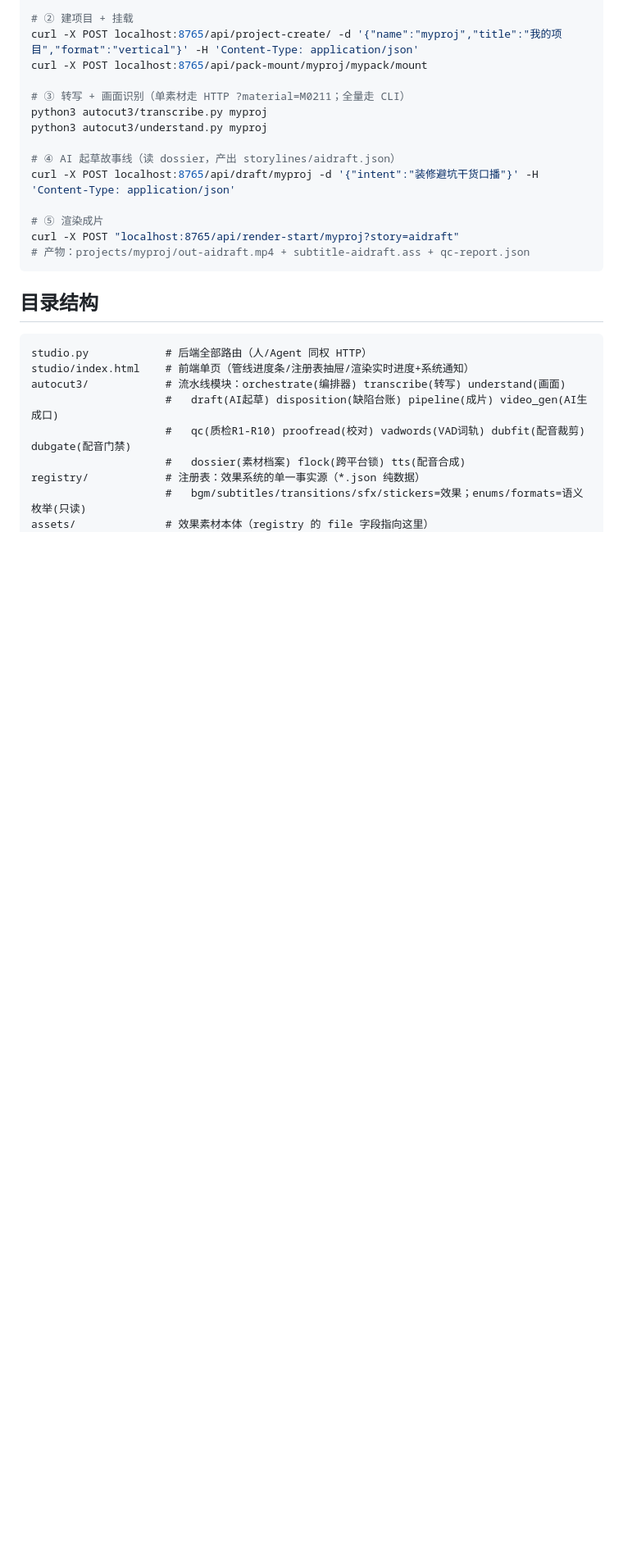
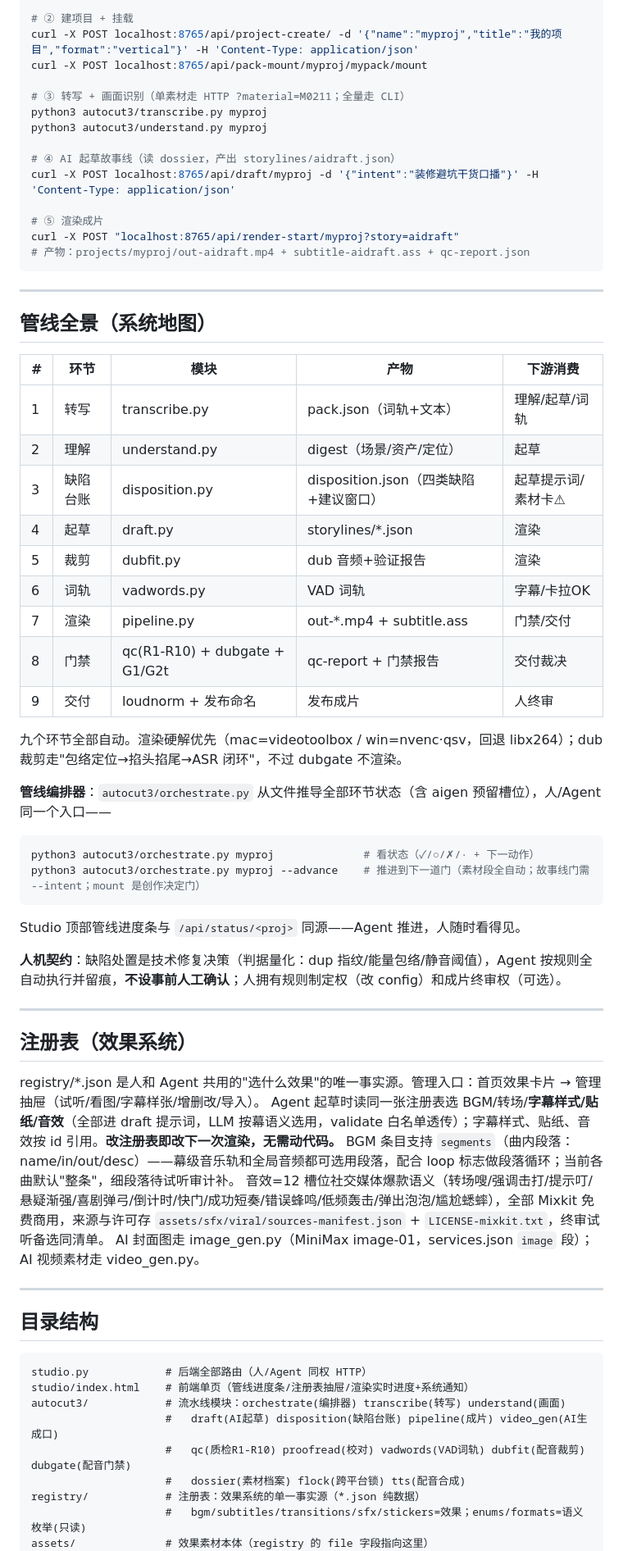
Before and after one commit to noah-1106/auto-cut-v3, a Markdown page: README.md, the part around one of its changes. Shown at 82% size. Rendered like a GitHub page; blank space fills up the shorter version.

````diff
--- a/README.md
+++ b/README.md
@@ -125,6 +72,45 @@ curl -X POST "localhost:8765/api/render-start/myproj?story=aidraft"
 # 产物：projects/myproj/out-aidraft.mp4 + subtitle-aidraft.ass + qc-report.json
 ```
 
+---
+
+## 管线全景（系统地图）
+
+| # | 环节 | 模块 | 产物 | 下游消费 |
+|---|---|---|---|---|
+| 1 | 转写 | transcribe.py | pack.json（词轨+文本） | 理解/起草/词轨 |
+| 2 | 理解 | understand.py | digest（场景/资产/定位） | 起草 |
+| 3 | 缺陷台账 | disposition.py | disposition.json（四类缺陷+建议窗口） | 起草提示词/素材卡⚠ |
+| 4 | 起草 | draft.py | storylines/*.json | 渲染 |
+| 5 | 裁剪 | dubfit.py | dub 音频+验证报告 | 渲染 |
+| 6 | 词轨 | vadwords.py | VAD 词轨 | 字幕/卡拉OK |
+| 7 | 渲染 | pipeline.py | out-*.mp4 + subtitle.ass | 门禁/交付 |
+| 8 | 门禁 | qc(R1-R10) + dubgate + G1/G2t | qc-report + 门禁报告 | 交付裁决 |
+| 9 | 交付 | loudnorm + 发布命名 | 发布成片 | 人终审 |
+
+九个环节全部自动。渲染硬解优先（mac=videotoolbox / win=nvenc·qsv，回退 libx264）；dub 裁剪走"包络定位→掐头掐尾→ASR 闭环"，不过 dubgate 不渲染。
+
+**管线编排器**：`autocut3/orchestrate.py` 从文件推导全部环节状态（含 aigen 预留槽位），人/Agent 同一个入口——
+```bash
+python3 autocut3/orchestrate.py myproj              # 看状态（✓/○/✗/· + 下一动作）
+python3 autocut3/orchestrate.py myproj --advance    # 推进到下一道门（素材段全自动；故事线门需 --intent；mount 是创作决定门）
+```
+Studio 顶部管线进度条与 `/api/status/<proj>` 同源——Agent 推进，人随时看得见。
+
+**人机契约**：缺陷处置是技术修复决策（判据量化：dup 指纹/能量包络/静音阈值），Agent 按规则全自动执行并留痕，**不设事前人工确认**；人拥有规则制定权（改 config）和成片终审权（可选）。
+
+---
+
+## 注册表（效果系统）
+
+registry/*.json 是人和 Agent 共用的"选什么效果"的唯一事实源。管理入口：首页效果卡片 → 管理抽屉（试听/看图/字幕样张/增删改/导入）。
+Agent 起草时读同一张注册表选 BGM/转场/**字幕样式/贴纸/音效**（全部进 draft 提示词，LLM 按幕语义选用，validate 白名单透传）；字幕样式、贴纸、音效按 id 引用。**改注册表即改下一次渲染，无需动代码。**
+BGM 条目支持 `segments`（曲内段落：name/in/out/desc）——幕级音乐轨和全局音频都可选用段落，配合 loop 标志做段落循环；当前各曲默认"整条"，细段落待试听审计补。
+音效=12 槽位社交媒体爆款语义（转场嗖/强调击打/提示叮/悬疑渐强/喜剧弹弓/倒计时/快门/成功短奏/错误蜂鸣/低频轰击/弹出泡泡/尴尬蟋蟀），全部 Mixkit 免费商用，来源与许可存 `assets/sfx/viral/sources-manifest.json` + `LICENSE-mixkit.txt`，终审试听备选同清单。
+AI 封面图走 image_gen.py（MiniMax image-01，services.json `image` 段）；AI 视频素材走 video_gen.py。
+
+---
+
 ## 目录结构
 
 ```
````
Also changed, not shown: other parts of README.md (+39 -66 lines).
